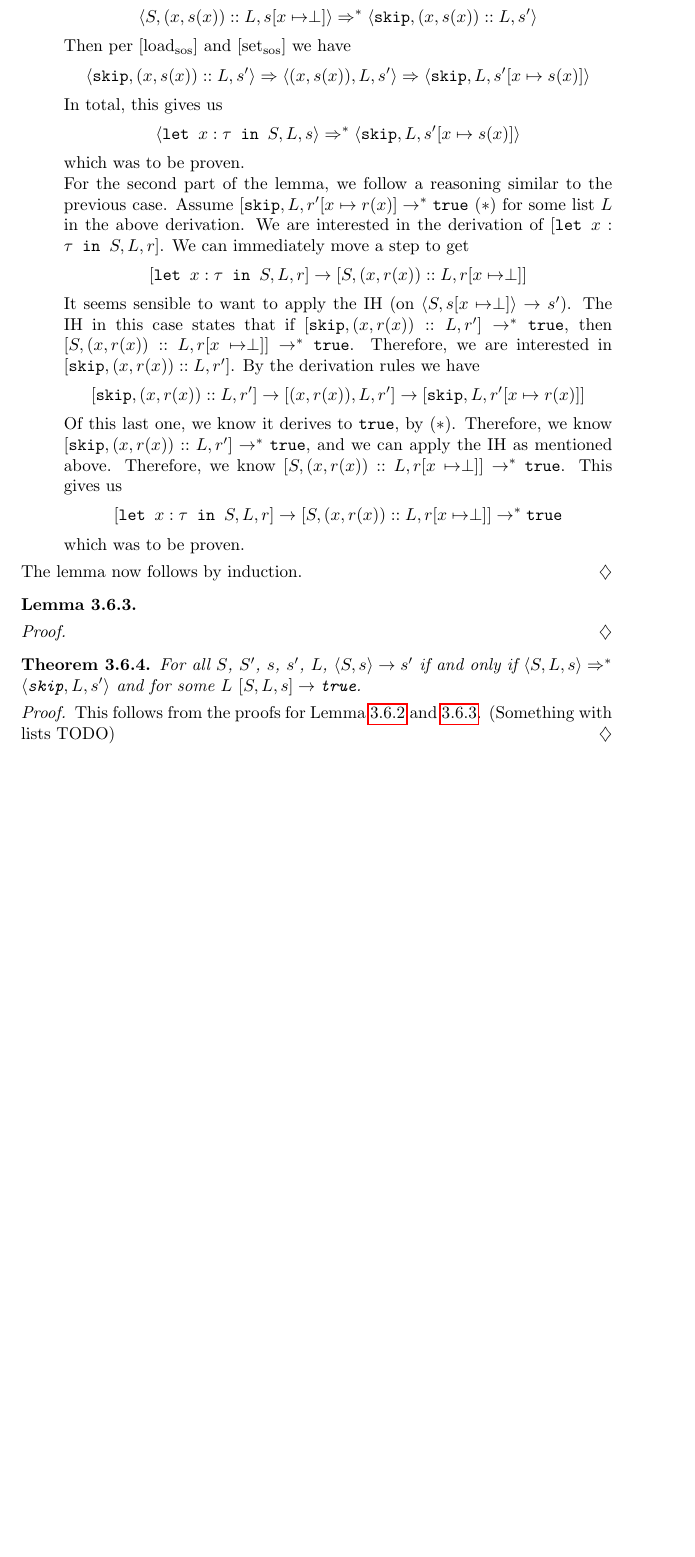
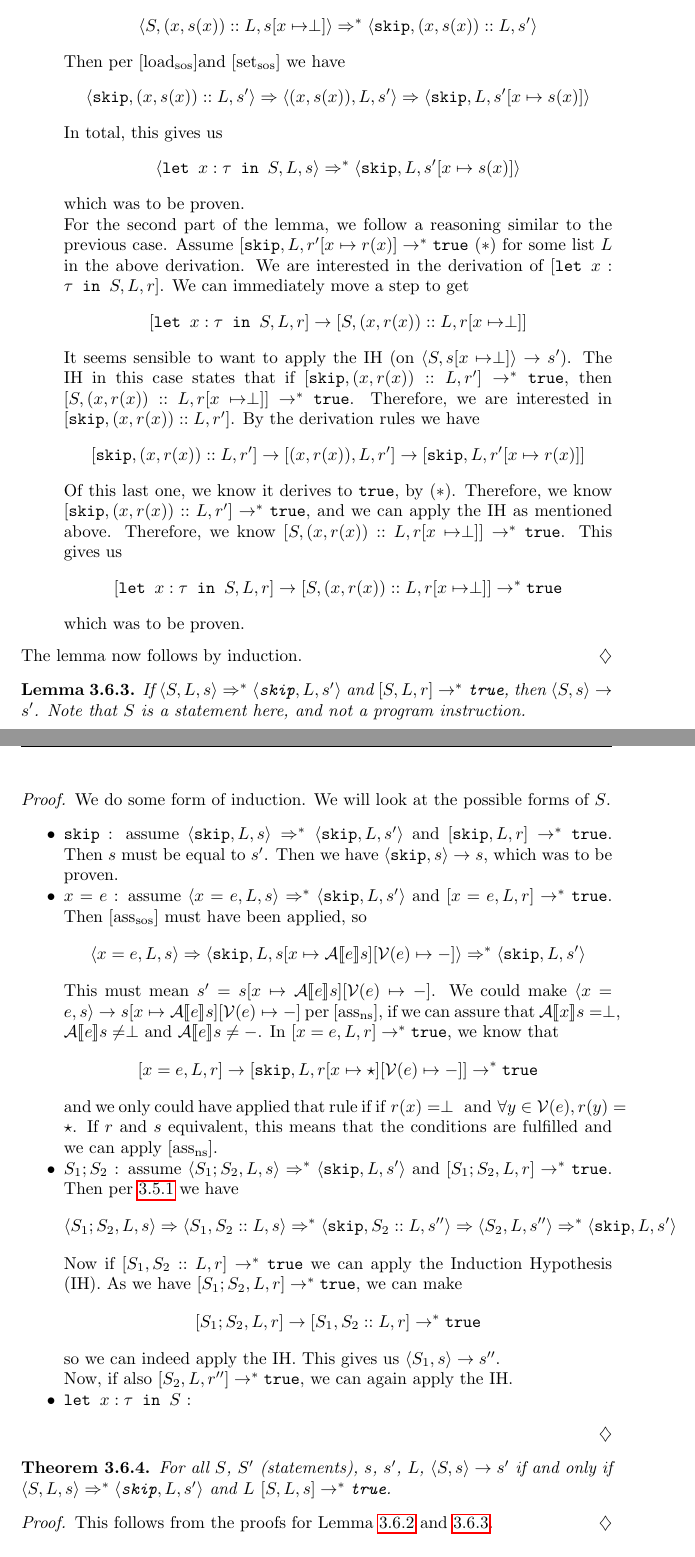
Before and after one commit to NienkeWessel/BachelorThesis, a LaTeX thesis (paper/main.tex, which reads paper/Chapters/moveonly.tex, paper/imports.tex): part of page 35 of 53 before the commit and two parts of pages 35 and 36 of 54 after it, the two joined at a grey line, cut so that both start at the same text, the shorter picture padded with empty space. Compiled offline with pdfLaTeX.

Commit message:
Worked on sos implies ns proof

```diff
--- a/paper/Chapters/moveonly.tex
+++ b/paper/Chapters/moveonly.tex
@@ -622,16 +622,36 @@ The lemma now follows by induction.
 
 \begin{lemma}
 \label{sosimpns}
+If $\sos{S}{L}{s} \Rightarrow ^{*} \sos{\sk}{L}{s'}$ and $\cc{S}{L}{r} \to^{*} \tr$, then $\ns{S}{s}{s'}$. Note that $S$ is a statement here, and not a program instruction.
 \end{lemma}
 \begin{proof}
+We do some form of induction. We will look at the possible forms of $S$.
+\begin{itemize}[noitemsep]
+\item $\sk$ : assume $\sos{\sk}{L}{s} \Rightarrow ^{*} \sos{\sk}{L}{s'}$ and $\cc{\sk}{L}{r} \to^{*} \tr$. Then $s$ must be equal to $s'$. Then we have $\ns{\sk}{s}{s}$, which was to be proven.
+\item $x = e$ : assume $\sos{x=e}{L}{s} \Rightarrow^{*} \sos{\sk}{L}{s'}$ and $\cc{x=e}{L}{r} \to^{*} \tr$. Then \asssos ~must have been applied, so
+$$\sos{x=e}{L}{s} \Rightarrow \sos{\texttt{skip}}{L}{s[x \mapsto \letterfunc{A}{e}s][\mathcal{V}(e)\mapsto-]} \Rightarrow^{*} \sos{\sk}{L}{s'}$$
+This must mean $s' = s[x \mapsto \letterfunc{A}{e}s][\mathcal{V}(e)\mapsto-]$. We could make $\ns{x=e}{s}{s[x \mapsto \letterfunc{A}{e}s][\mathcal{V}(e)\mapsto-]}$ per \assns, if we can assure that $\letterfunc{A}{x}s = \perp$, $\letterfunc{A}{e}s \neq \perp$ and $\letterfunc{A}{e}s \neq -$. In $\cc{x=e}{L}{r} \to^{*} \tr$, we know that
+$$\cc{x=e}{L}{r} \to \cc{\sk}{L}{r[x \mapsto \star][\mathcal{V}(e)\mapsto-]} \to^{*} \tr$$
+and we only could have applied that rule if $\textrm{if }r(x) = \perp \textrm{ and } \forall y \in \mathcal{V}(e), r(y) = \star$. If $r$ and $s$ equivalent, this means that the conditions are fulfilled and we can apply \assns.
+\item $S_1; S_2$ : assume $\sos{S_1; S_2}{L}{s} \Rightarrow^{*} \sos{\sk}{L}{s'}$ and $\cc{S_1; S_2}{L}{r} \to^{*} \tr$. Then per \ref{breakingdowncomp} we have
+$$\sos{S_1; S_2}{L}{s} \Rightarrow \sos{S_1}{S_2::L}{s} \Rightarrow ^{*} \sos{\texttt{skip}}{S_2::L}{s''} \Rightarrow \sos{S_2}{L}{s''} \Rightarrow ^{*} \sos{\texttt{skip}}{L}{s'}$$
+Now if $\cc{S_1}{S_2::L}{r} \to ^{*} \tr$ we can apply the Induction Hypothesis (IH).
+As we have $\cc{S_1; S_2}{L}{r} \to^{*} \tr$, we can make
+$$\cc{S_1; S_2}{L}{r} \to \cc{S_1}{S_2::L}{r} \to ^{*} \tr$$
+so we can indeed apply the IH.
+This gives us $\ns{S_1}{s}{s''}$.
+
+Now, if also $\cc{S_2}{L}{r''} \to ^{*} \tr$, we can again apply the IH.
+\item $\letm{x}{S}$ :
+\end{itemize}
 \end{proof}
 
 \begin{theorem}
-For all $S$, $S'$, $s$, $s'$, $L$, $\ns{S}{s}{s'}$ if and only if $\sos{S}{L}{s} \Rightarrow ^{*} \sos{\sk}{L}{s'}$ and for some $L$ $\cc{S}{L}{s} \to \tr$.
+For all $S$, $S'$ (statements), $s$, $s'$, $L$, $\ns{S}{s}{s'}$ if and only if $\sos{S}{L}{s} \Rightarrow ^{*} \sos{\sk}{L}{s'}$ and $L$ $\cc{S}{L}{s} \to^{*} \tr$.
 \end{theorem}
 
 \begin{proof}
-This follows from the proofs for Lemma \ref{nsimpsos} and \ref{sosimpns}. (Something with lists TODO) %TODO
+This follows from the proofs for Lemma \ref{nsimpsos} and \ref{sosimpns}.
 \end{proof}
 
 \subsection{Memory safety}
--- a/paper/imports.tex
+++ b/paper/imports.tex
@@ -57,6 +57,15 @@
 \newcommand{\tr}[0]{\texttt{true}}
 \newcommand{\fa}[0]{\texttt{false}}
 
+\newcommand{\asssos}[0]{[ass$_{\textrm{sos}}$]}
+\newcommand{\letsos}[0]{[let$_{\textrm{sos}}$]}
+\newcommand{\compsos}[0]{[comp$_{\textrm{sos}}$]}
+\newcommand{\loadsos}[0]{[load$_{\textrm{sos}}$]}
+\newcommand{\assns}[0]{[ass$_{\textrm{ns}}$]}
+\newcommand{\letns}[0]{[let$_{\textrm{ns}}$]}
+\newcommand{\compns}[0]{[comp$_{\textrm{ns}}$]}
+\newcommand{\skipns}[0]{[skip$_{\textrm{ns}}$]}
+
 \newcommand{\ns}[3]{\langle #1, #2 \rangle \to #3}
 
 \newcommand{\sos}[3]{\langle #1, #2, #3 \rangle}
```
Also changed, not shown: paper/Chapters/moveonly.tex (4 more changed lines).
